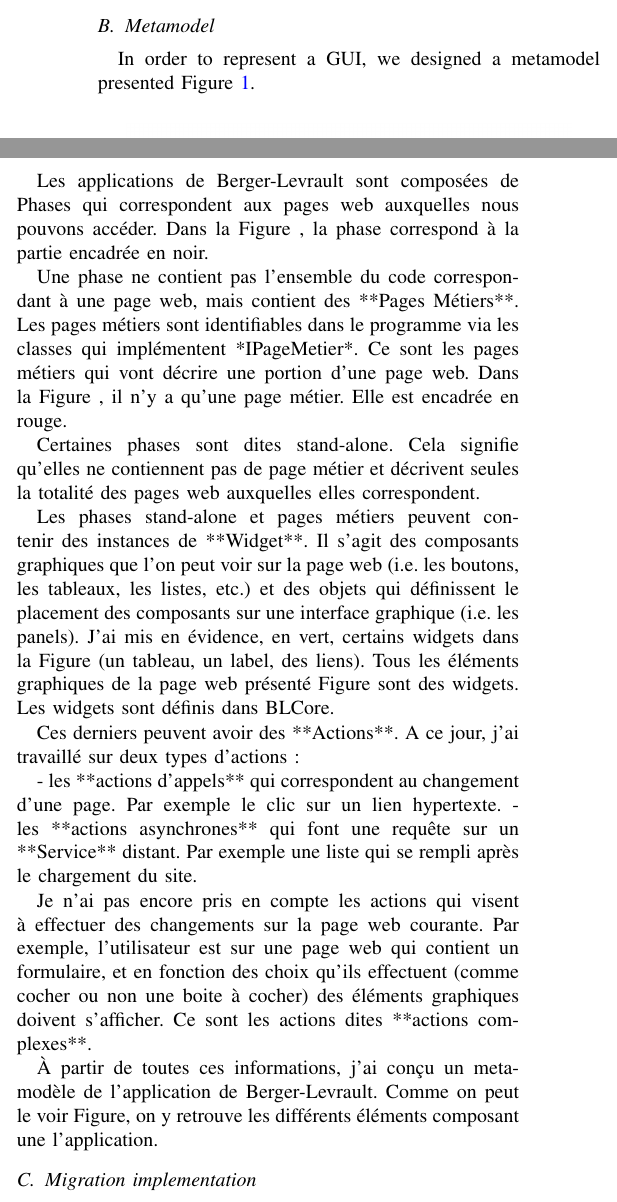
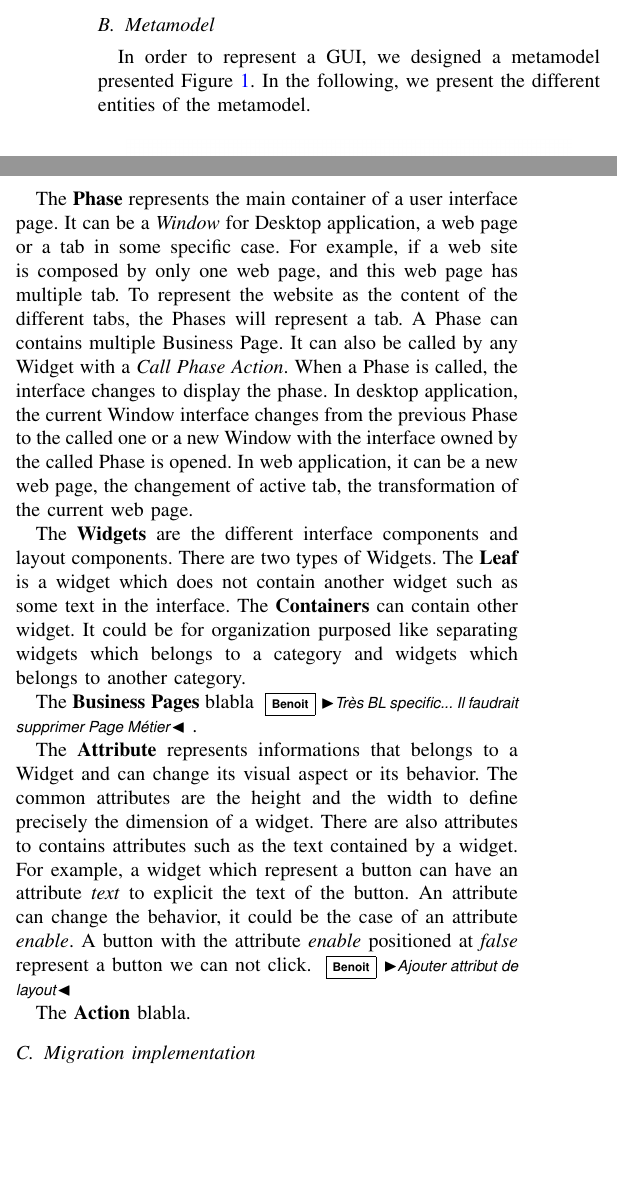
Before and after one commit to badetitou/papers, a LaTeX paper (2018-PetiteMigration/main.tex): two parts of the columns of page 3 of 4, joined at a grey line, cut so that both start at the same text, the shorter picture padded with empty space. Compiled offline with pdfLaTeX; a missing font is replaced by an installed copy or a similar font; a LaTeX package or settings file that is missing is left out.

Commit message:
Ajout travaille sur les widgets

```diff
--- a/2018-PetiteMigration/main.tex
+++ b/2018-PetiteMigration/main.tex
@@ -370,48 +370,46 @@
     \label{sec:metamodel}
 
     In order to represent a GUI, we designed a metamodel presented Figure \ref{pic:guiModel}.
+    In the following, we present the different entities of the metamodel.
 
     \pic{figures/GUIModel.png}{GUI Metamodel}{pic:guiModel}
 
-    Les applications de Berger-Levrault sont composées de Phases qui correspondent aux pages web auxquelles nous pouvons accéder.
-    Dans la Figure , la phase correspond à la partie encadrée en noir.
+    The \textbf{Phase} represents the main container of a user interface page.
+    It can be a \textit{Window} for Desktop application,
+        a web page or a tab in some specific case.
+    For example,
+        if a web site is composed by only one web page,
+        and this web page has multiple tab.
+    To represent the website as the content of the different tabs,
+        the Phases will represent a tab.
+    A Phase can contains multiple Business Page.
+    It can also be called by any Widget with a \textit{Call Phase Action}.
+    When a Phase is called, the interface changes to display the phase.
+    In desktop application, the current Window interface changes from the previous Phase to
+        the called one or a new Window with the interface owned by the called Phase is opened.
+    In web application, it can be a new web page, the changement of active tab, the transformation of the current web page.
 
-    Une phase ne contient pas l'ensemble du code correspondant à une page web,
-  mais contient des **Pages Métiers**.
-Les pages métiers sont identifiables dans le programme via les classes qui implémentent *IPageMetier*.
-Ce sont les pages métiers qui vont décrire une portion d'une page web.
-Dans la Figure , il n'y a qu'une page métier.
-Elle est encadrée en rouge.
+    The \textbf{Widgets} are the different interface components and layout components.
+    There are two types of Widgets.
+    The \textbf{Leaf} is a widget which does not contain another widget such as some text in the interface.
+    The \textbf{Containers} can contain other widget.
+    It could be for organization purposed like separating widgets which belongs to a category and widgets which belongs to another category.
 
-Certaines phases sont dites stand-alone.
-Cela signifie qu'elles ne contiennent pas de page métier et décrivent seules
-  la totalité des pages web auxquelles elles correspondent.
+    The \textbf{Business Pages} blabla \bv{Très BL specific... Il faudrait supprimer Page Métier}.
 
-Les phases stand-alone et pages métiers peuvent contenir des instances de **Widget**.
-Il s'agit des composants graphiques que l'on peut voir sur la page web (i.e. les boutons, les tableaux, les listes, etc.)
-  et des objets qui définissent le placement des composants sur une interface graphique (i.e. les panels).
-J'ai mis en évidence, en vert, certains widgets dans la Figure  (un tableau, un label, des liens).
-Tous les éléments graphiques de la page web présenté Figure  sont des widgets.
-Les widgets sont définis dans BLCore.
+    The \textbf{Attribute} represents informations that belongs to a Widget and can change its visual aspect or its behavior.
+    The common attributes are the height and the width to define precisely the dimension of a widget.
+    There are also attributes to contains attributes such as the text contained by a widget.
+    For example, a widget which represent a button can have an attribute \textit{text} to
+        explicit the text of the button.
+    An attribute can change the behavior, it could be the case of an attribute \textit{enable}.
+    A button with the attribute \textit{enable} positioned at \textit{false} represent a button
+        we can not click.
+    \bv{Ajouter attribut de layout}
+
+    The \textbf{Action} blabla.
 
 
-Ces derniers peuvent avoir des **Actions**.
-A ce jour, j'ai travaillé sur deux types d'actions :
-
-- les **actions d'appels** qui correspondent au changement d'une page.
-  Par exemple le clic sur un lien hypertexte.
-- les **actions asynchrones** qui font une requête sur un **Service** distant.
-  Par exemple une liste qui se rempli après le chargement du site.
-
-Je n'ai pas encore pris en compte les actions qui visent à effectuer des changements sur la
-  page web courante.
-Par exemple, l'utilisateur est sur une page web qui contient un formulaire,
-  et en fonction des choix qu'ils effectuent (comme cocher ou non une boite à cocher) des éléments graphiques
-  doivent s'afficher.
-Ce sont les actions dites **actions complexes**.
-
-À partir de toutes ces informations, j'ai conçu un meta-modèle de l'application de Berger-Levrault.
-Comme on peut le voir Figure, on y retrouve les différents éléments composant une l'application.
 
     \subsection{Migration implementation}
     \label{sec:implementation}
```
Also changed, not shown: 2018-PetiteMigration/main.pdf.
